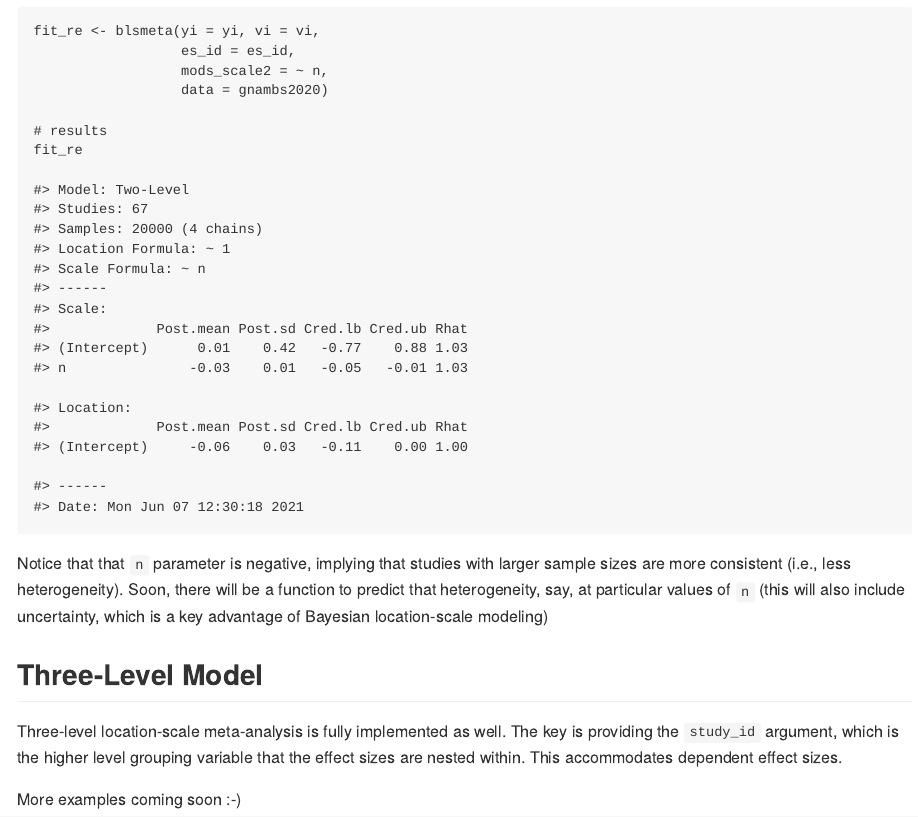
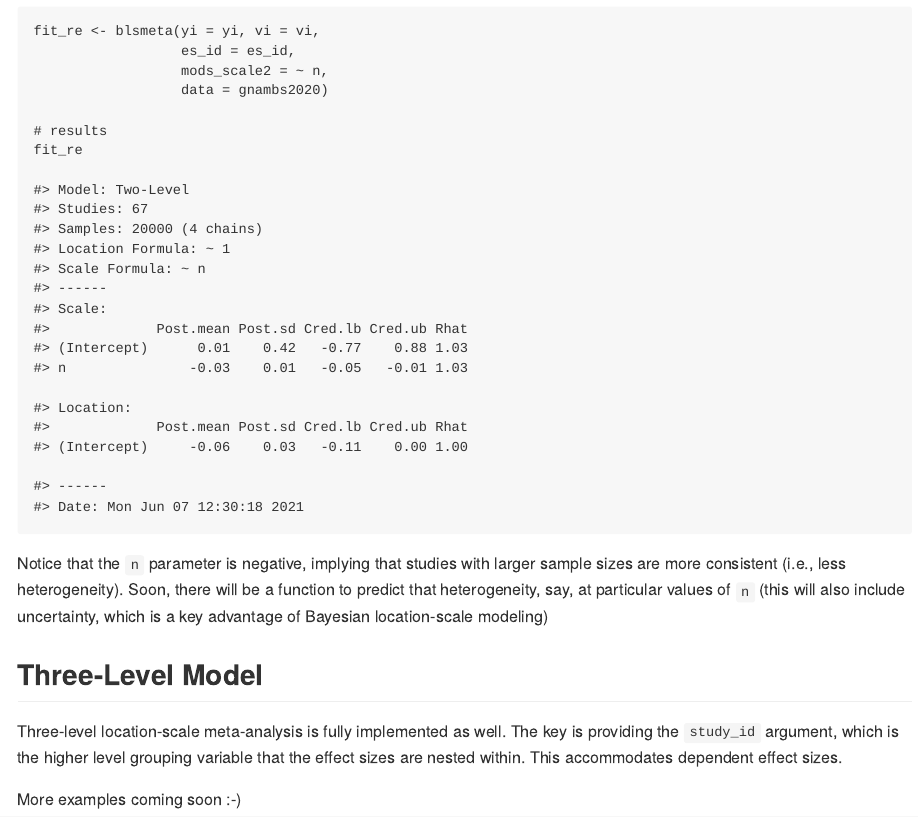
Before and after one commit to donaldRwilliams/blsmeta, an R Markdown document (README.Rmd): the page in a window 1100 px wide, from 2690 px down. The pictures show the output file README.md that the author committed with the source, drawn offline in the style of GitHub.

````diff
--- a/README.Rmd
+++ b/README.Rmd
@@ -160,7 +160,7 @@
 #> ------
 #> Date: Mon Jun 07 12:30:18 2021
 ```
-Notice that that `n` parameter is negative, implying that studies with larger
+Notice that the `n` parameter is negative, implying that studies with larger
 sample sizes are more consistent (i.e., less heterogeneity). Soon, there
 will be a function to predict that heterogeneity, say, at particular values
 of `n` (this will also include uncertainty, which is a key advantage of
````
Also changed, not shown: R/mcmc_rma.R (+29 -0 lines), README.md, 3 other files.
